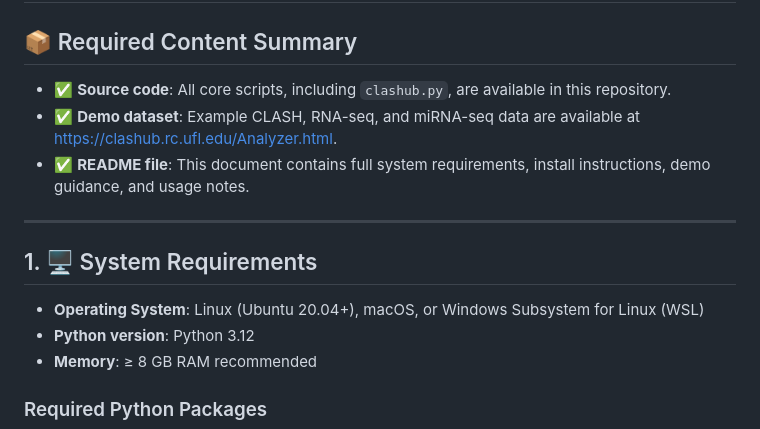
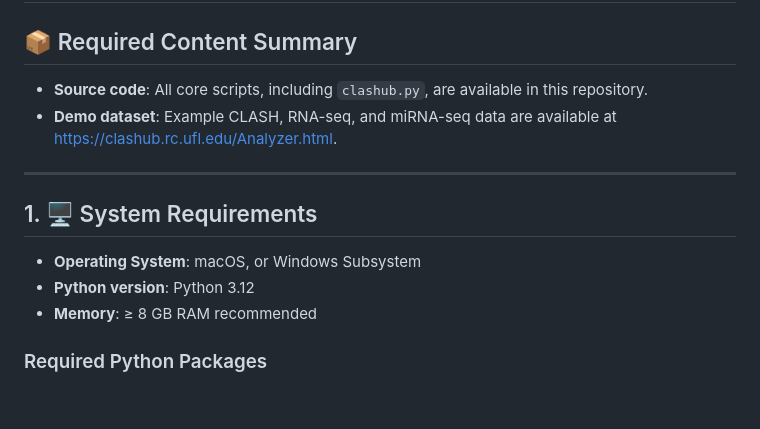
Before and after one commit to UF-Xie-Lab/CLASHub, a Markdown page: README.md, the part around the change. GitHub-like rendering; blank space fills up the shorter version.

```diff
--- a/README.md
+++ b/README.md
@@ -5,15 +5,14 @@ CLASHub is an integrated platform that combines a curated database of CLASH-deri
 
 ## 📦 Required Content Summary
 
-- ✅ **Source code**: All core scripts, including `clashub.py`, are available in this repository.
-- ✅ **Demo dataset**: Example CLASH, RNA-seq, and miRNA-seq data are available at [https://clashub.rc.ufl.edu/Analyzer.html](https://clashub.rc.ufl.edu/Analyzer.html).
-- ✅ **README file**: This document contains full system requirements, install instructions, demo guidance, and usage notes.
+- **Source code**: All core scripts, including `clashub.py`, are available in this repository.
+- **Demo dataset**: Example CLASH, RNA-seq, and miRNA-seq data are available at [https://clashub.rc.ufl.edu/Analyzer.html](https://clashub.rc.ufl.edu/Analyzer.html).
 
 ---
 
 ## 1. 🖥️ System Requirements
 
-- **Operating System**: Linux (Ubuntu 20.04+), macOS, or Windows Subsystem for Linux (WSL)
+- **Operating System**: macOS, or Windows Subsystem
 - **Python version**: Python 3.12
 - **Memory**: ≥ 8 GB RAM recommended
 
```
